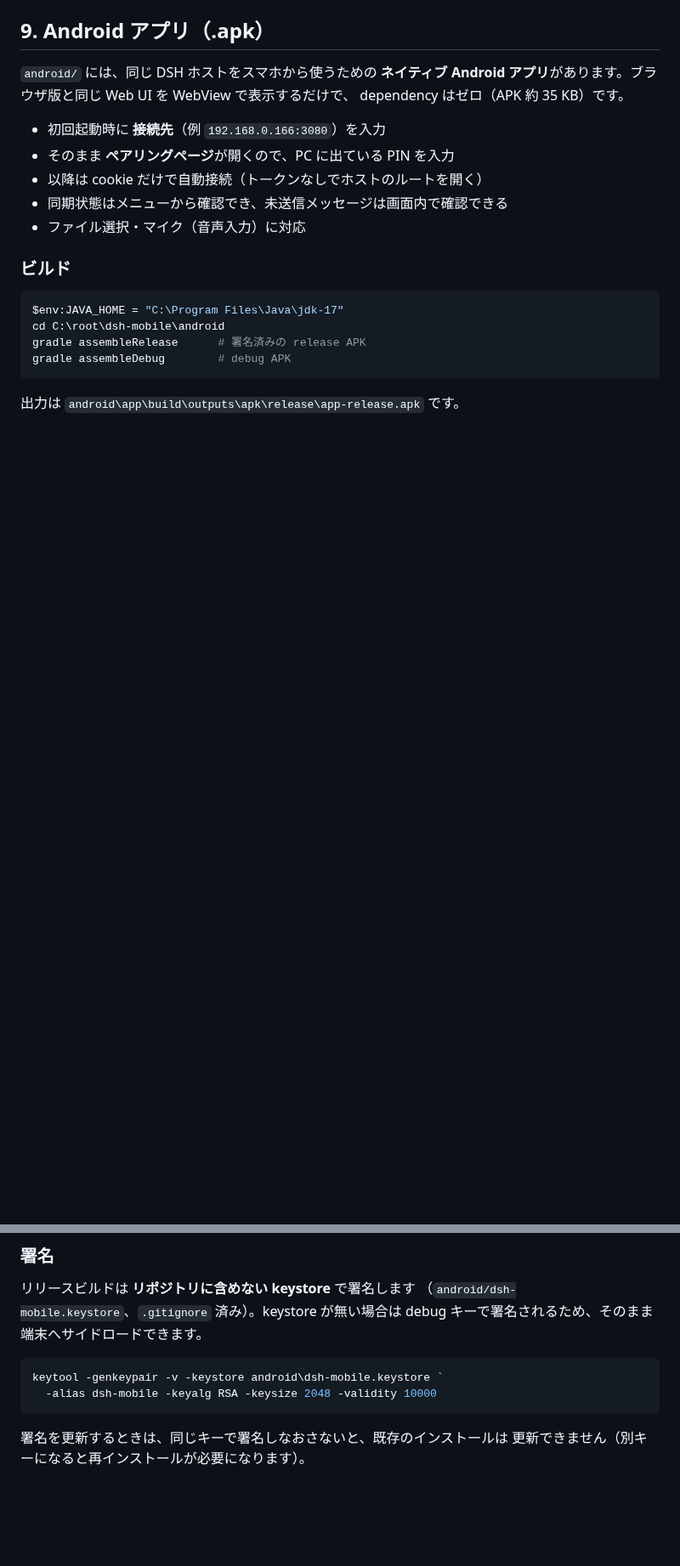
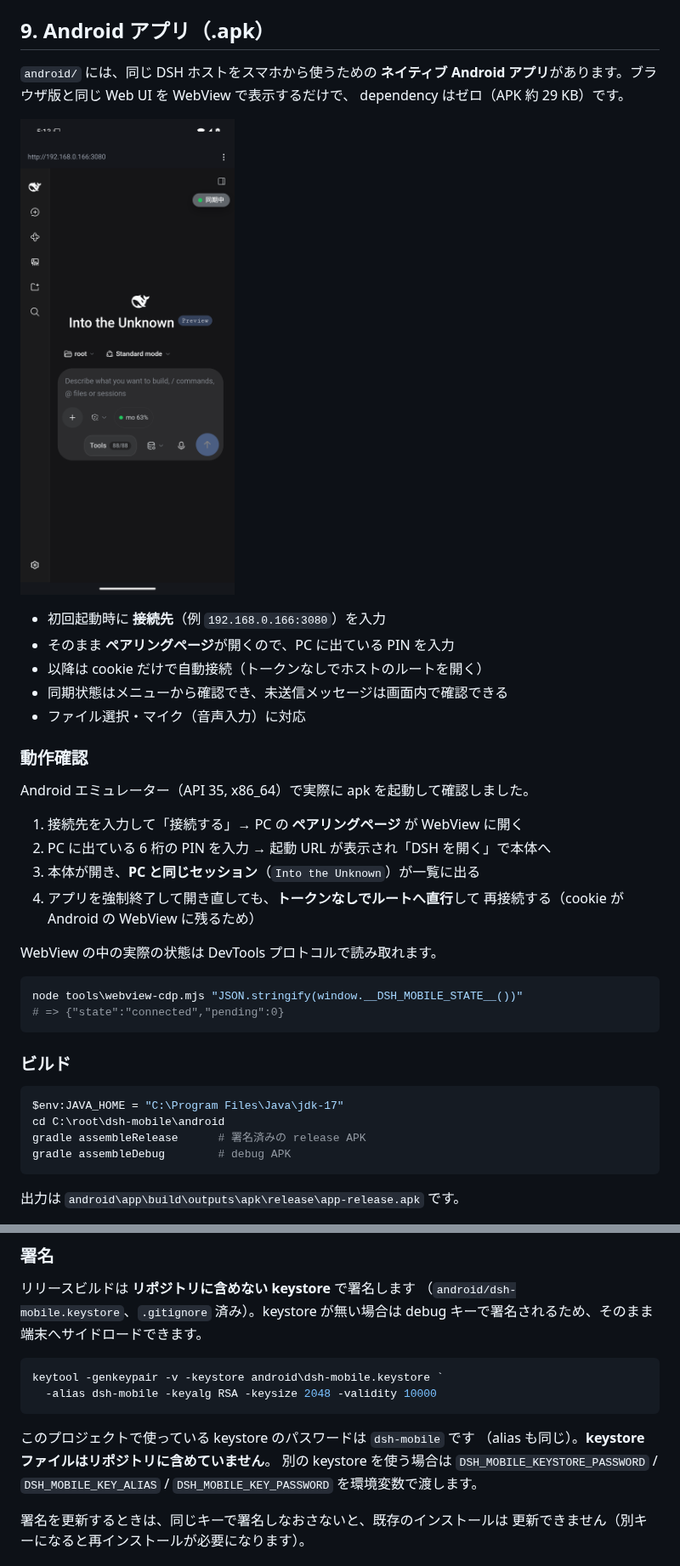
Before and after one commit to tatudrag0n/dsh-mobile, a Markdown page: README.md, 2 parts joined by grey strips. Shown at 85% size. GitHub-like rendering; pictures changed too: docs/phone.png (added); blank space fills up the shorter version.

````diff
--- a/README.md
+++ b/README.md
@@ -212,13 +213,32 @@ node tools\composer-probe.mjs "http://192.168.0.166:3080/?token=…"  # 入力
 
 `android/` には、同じ DSH ホストをスマホから使うための **ネイティブ Android
 アプリ**があります。ブラウザ版と同じ Web UI を WebView で表示するだけで、
-dependency はゼロ（APK 約 35 KB）です。
+dependency はゼロ（APK 約 29 KB）です。
+
+![DSH Mobile を実行中の Android 端末](docs/phone.png)
 
 - 初回起動時に **接続先**（例 `192.168.0.166:3080`）を入力
 - そのまま **ペアリングページ**が開くので、PC に出ている PIN を入力
 - 以降は cookie だけで自動接続（トークンなしでホストのルートを開く）
 - 同期状態はメニューから確認でき、未送信メッセージは画面内で確認できる
 - ファイル選択・マイク（音声入力）に対応
+
+### 動作確認
+
+Android エミュレーター（API 35, x86_64）で実際に apk を起動して確認しました。
+
+1. 接続先を入力して「接続する」→ PC の **ペアリングページ** が WebView に開く
+2. PC に出ている 6 桁の PIN を入力 → 起動 URL が表示され「DSH を開く」で本体へ
+3. 本体が開き、**PC と同じセッション**（`Into the Unknown`）が一覧に出る
+4. アプリを強制終了して開き直しても、**トークンなしでルートへ直行**して
+   再接続する（cookie が Android の WebView に残るため）
+
+WebView の中の実際の状態は DevTools プロトコルで読み取れます。
+
+```powershell
+node tools\webview-cdp.mjs "JSON.stringify(window.__DSH_MOBILE_STATE__())"
+# => {"state":"connected","pending":0}
+```
 
 ### ビルド
 
@@ -241,6 +261,11 @@ debug キーで署名されるため、そのまま端末へサイドロード
 keytool -genkeypair -v -keystore android\dsh-mobile.keystore `
   -alias dsh-mobile -keyalg RSA -keysize 2048 -validity 10000
 ```
+
+このプロジェクトで使っている keystore のパスワードは `dsh-mobile` です
+（alias も同じ）。**keystore ファイルはリポジトリに含めていません**。
+別の keystore を使う場合は `DSH_MOBILE_KEYSTORE_PASSWORD` /
+`DSH_MOBILE_KEY_ALIAS` / `DSH_MOBILE_KEY_PASSWORD` を環境変数で渡します。
 
 署名を更新するときは、同じキーで署名しなおさないと、既存のインストールは
 更新できません（別キーになると再インストールが必要になります）。
````
Also changed, not shown: other parts of README.md (+1 -0 lines), 3 other files.
